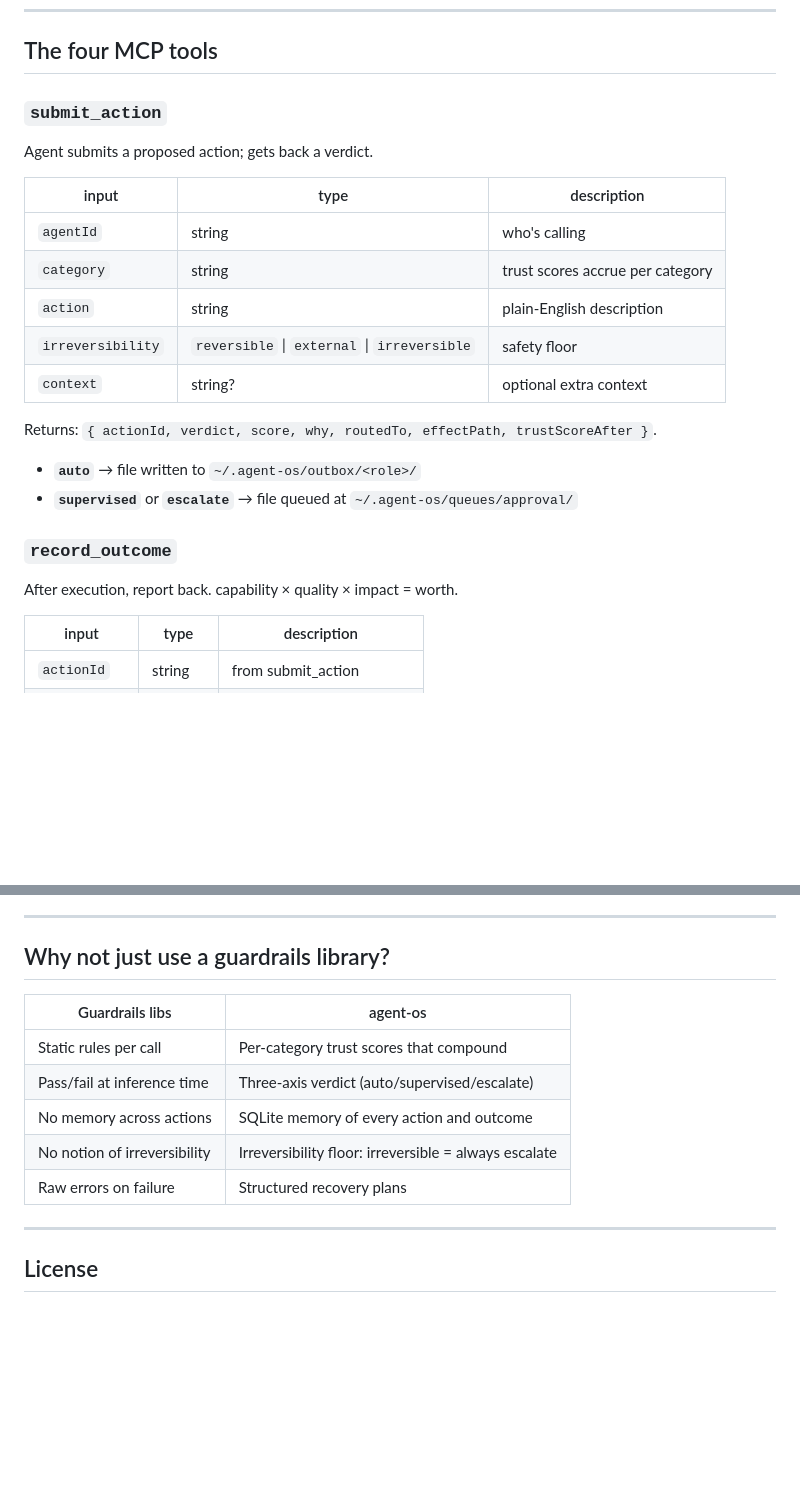
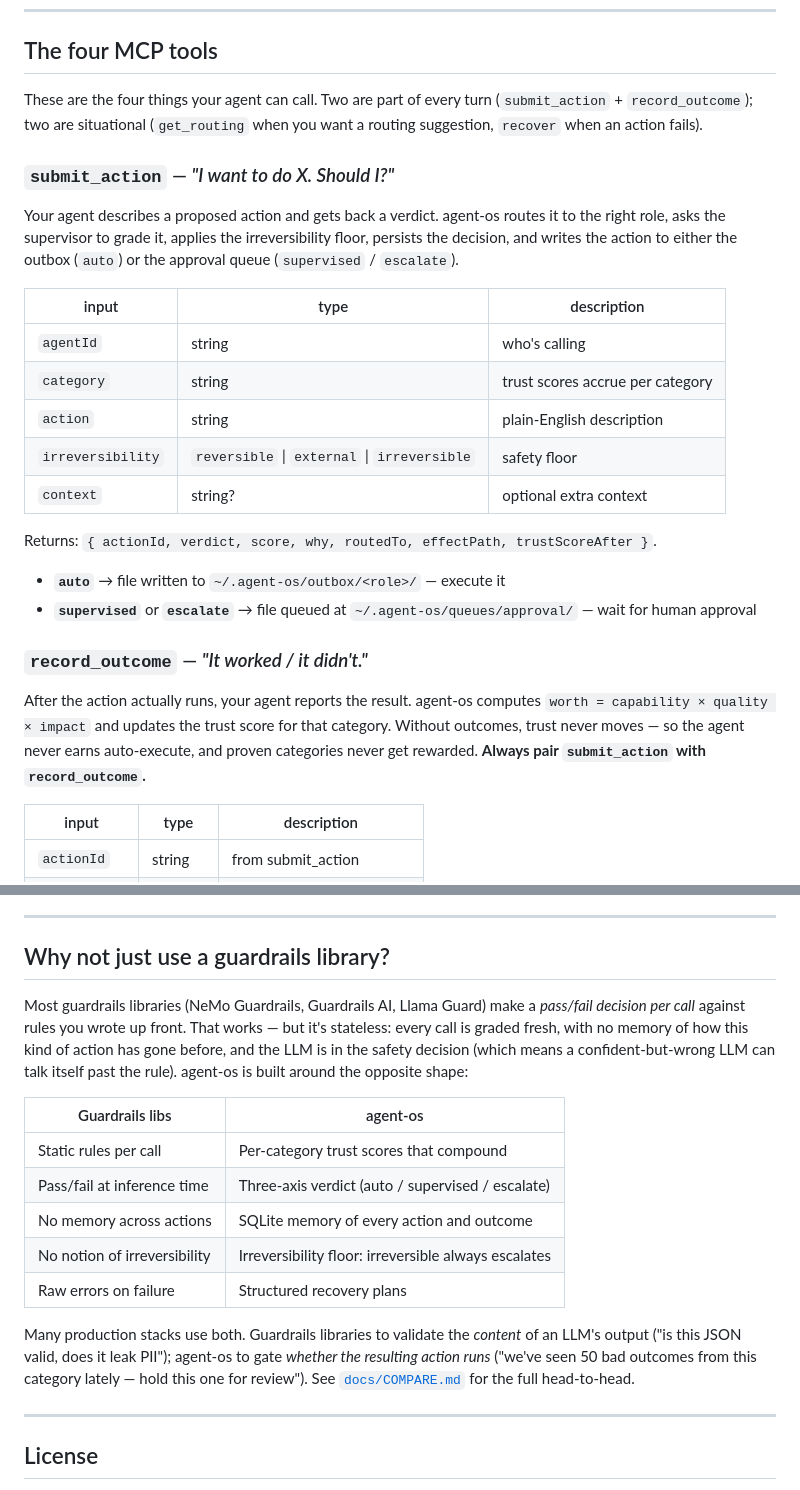
Before and after one commit to REAVES-LABS/agent-os, a Markdown page: README.md, 2 parts joined by grey strips. Rendered like a GitHub page; blank space fills up the shorter version.

```diff
--- a/README.md
+++ b/README.md
@@ -91,8 +103,16 @@ Tells you exactly when to pick agent-os and when to pick the alternatives.
 
 ## The four MCP tools
 
-### `submit_action`
-Agent submits a proposed action; gets back a verdict.
+These are the four things your agent can call. Two are part of every
+turn (`submit_action` + `record_outcome`); two are situational (`get_routing`
+when you want a routing suggestion, `recover` when an action fails).
+
+### `submit_action` — *"I want to do X. Should I?"*
+
+Your agent describes a proposed action and gets back a verdict. agent-os
+routes it to the right role, asks the supervisor to grade it, applies the
+irreversibility floor, persists the decision, and writes the action to
+either the outbox (`auto`) or the approval queue (`supervised` / `escalate`).
 
 | input | type | description |
 |---|---|---|
@@ -104,11 +124,16 @@ Agent submits a proposed action; gets back a verdict.
 
 Returns: `{ actionId, verdict, score, why, routedTo, effectPath, trustScoreAfter }`.
 
-- **`auto`** → file written to `~/.agent-os/outbox/<role>/`
-- **`supervised`** or **`escalate`** → file queued at `~/.agent-os/queues/approval/`
+- **`auto`** → file written to `~/.agent-os/outbox/<role>/` — execute it
+- **`supervised`** or **`escalate`** → file queued at `~/.agent-os/queues/approval/` — wait for human approval
 
-### `record_outcome`
-After execution, report back. capability × quality × impact = worth.
+### `record_outcome` — *"It worked / it didn't."*
+
+After the action actually runs, your agent reports the result. agent-os
+computes `worth = capability × quality × impact` and updates the trust
+score for that category. Without outcomes, trust never moves — so the
+agent never earns auto-execute, and proven categories never get rewarded.
+**Always pair `submit_action` with `record_outcome`.**
 
 | input | type | description |
 |---|---|---|
@@ -214,13 +259,26 @@ start, LCB asymptote, decay-driven drop, uncertainty penalty).
 
 ## Why not just use a guardrails library?
 
+Most guardrails libraries (NeMo Guardrails, Guardrails AI, Llama Guard)
+make a *pass/fail decision per call* against rules you wrote up front.
+That works — but it's stateless: every call is graded fresh, with no
+memory of how this kind of action has gone before, and the LLM is in
+the safety decision (which means a confident-but-wrong LLM can talk
+itself past the rule). agent-os is built around the opposite shape:
+
 | Guardrails libs | agent-os |
 |---|---|
 | Static rules per call | Per-category trust scores that compound |
-| Pass/fail at inference time | Three-axis verdict (auto/supervised/escalate) |
+| Pass/fail at inference time | Three-axis verdict (auto / supervised / escalate) |
 | No memory across actions | SQLite memory of every action and outcome |
-| No notion of irreversibility | Irreversibility floor: irreversible = always escalate |
+| No notion of irreversibility | Irreversibility floor: irreversible always escalates |
 | Raw errors on failure | Structured recovery plans |
+
+Many production stacks use both. Guardrails libraries to validate the
+*content* of an LLM's output ("is this JSON valid, does it leak PII");
+agent-os to gate *whether the resulting action runs* ("we've seen 50
+bad outcomes from this category lately — hold this one for review").
+See [`docs/COMPARE.md`](./docs/COMPARE.md) for the full head-to-head.
 
 ---
 
```
Also changed, not shown: other parts of README.md (+42 -10 lines).
